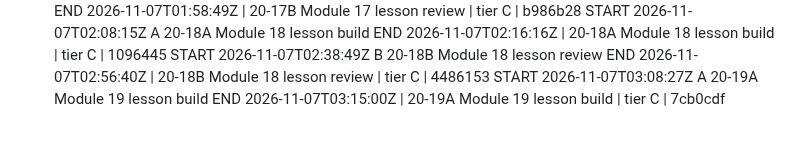
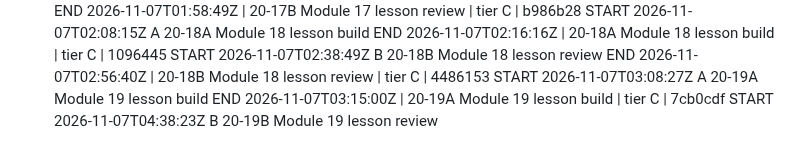
Before and after one commit to turners1987-code/The-Blueprint, a Markdown page: BUILD_LOG.md, the part around the change. GitHub-like rendering.

Commit message:
BUILD_LOG: 20-19B start

```diff
--- a/BUILD_LOG.md
+++ b/BUILD_LOG.md
@@ -95,3 +95,4 @@ START 2026-11-07T02:38:49Z B 20-18B Module 18 lesson review
 END 2026-11-07T02:56:40Z | 20-18B Module 18 lesson review | tier C | 4486153
 START 2026-11-07T03:08:27Z A 20-19A Module 19 lesson build
 END 2026-11-07T03:15:00Z | 20-19A Module 19 lesson build | tier C | 7cb0cdf
+START 2026-11-07T04:38:23Z B 20-19B Module 19 lesson review
```
